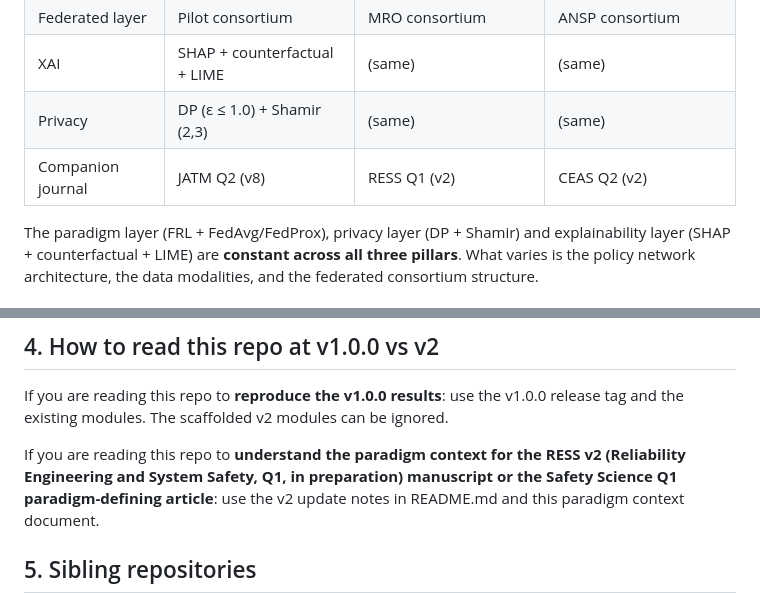
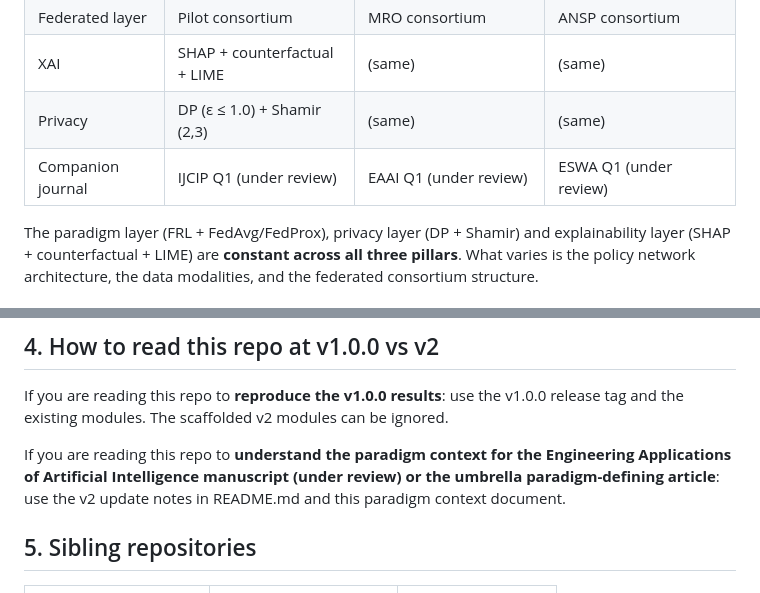
Before and after one commit to Orfeomete/cdsa-mro, a Markdown page: docs/scenario_c_paradigm_context.md, 2 parts joined by grey strips. Rendered like a GitHub page.

Commit message:
docs: sync journal targets (EAAI/IJCIP/ESWA); funding wording honesty fix

```diff
--- a/docs/scenario_c_paradigm_context.md
+++ b/docs/scenario_c_paradigm_context.md
@@ -18,7 +18,7 @@ A senior aviation professional reviewing the CDSA-APP framework in May 2026 note
 | Federated layer | Pilot consortium | MRO consortium | ANSP consortium |
 | XAI | SHAP + counterfactual + LIME | (same) | (same) |
 | Privacy | DP (ε ≤ 1.0) + Shamir (2,3) | (same) | (same) |
-| Companion journal | JATM Q2 (v8) | RESS Q1 (v2) | CEAS Q2 (v2) |
+| Companion journal | IJCIP Q1 (under review) | EAAI Q1 (under review) | ESWA Q1 (under review) |
 
 The paradigm layer (FRL + FedAvg/FedProx), privacy layer (DP + Shamir)
 and explainability layer (SHAP + counterfactual + LIME) are **constant
@@ -49,7 +49,7 @@ the v1.0.0 release tag and the existing modules. The scaffolded v2
 modules can be ignored.
 
 If you are reading this repo to **understand the paradigm context for
-the RESS v2 (Reliability Engineering and System Safety, Q1, in preparation) manuscript or the Safety Science Q1
+the Engineering Applications of Artificial Intelligence manuscript (under review) or the umbrella
 paradigm-defining article**: use the v2 update notes in README.md and
 this paradigm context document.
 
```
Also changed, not shown: docs/rl_methodology.md (+2 -1 lines).
